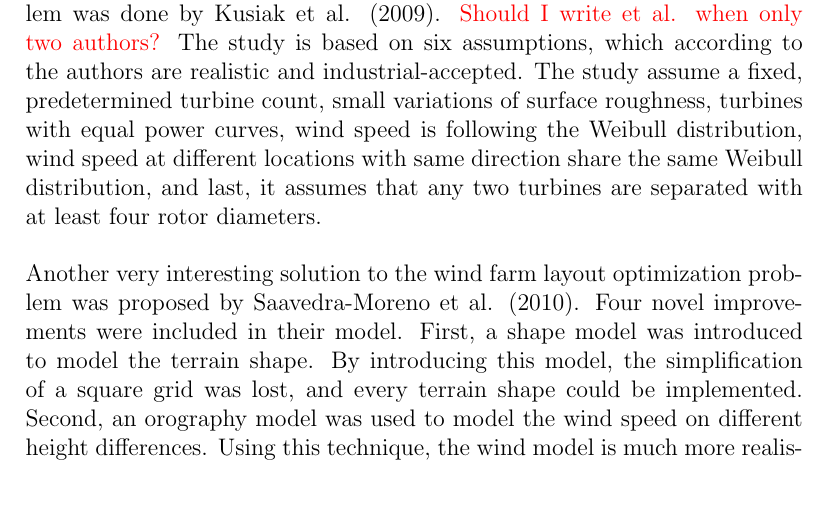
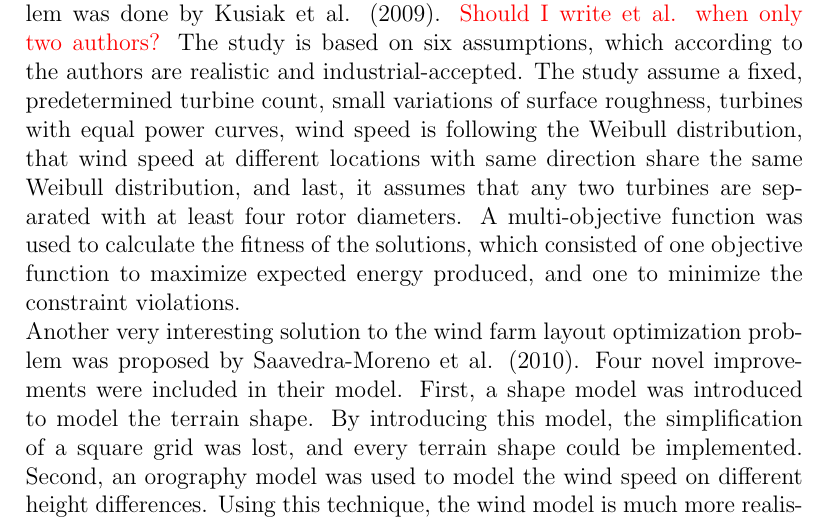
Before and after one commit to helenetangen/Project, a LaTeX thesis (project/project.tex, which reads project/relatedwork.tex): part of page 23 of 26, cut so that both start at the same text, the shorter picture padded with empty space. Compiled offline with pdfLaTeX.

Commit message:
Started to write Kusiak.

```diff
--- a/project/relatedwork.tex
+++ b/project/relatedwork.tex
@@ -124,7 +124,13 @@ where $f_i$ is objective function \textcolor{red}{[Murata et al., 2001]}. Other
 
 
 % Kusiak et al., 2009
-\noindent One of the most complete studies of the wind farm layout optimization problem was done by Kusiak et al. (2009). \textcolor{red}{Should I write et al. when only two authors?} The study is based on six assumptions, which according to the authors are realistic and industrial-accepted. The study assume a fixed, predetermined turbine count, small variations of surface roughness, turbines with equal power curves, wind speed is following the Weibull distribution, wind speed at different locations with same direction share the same Weibull distribution, and last, it assumes that any two turbines are separated with at least four rotor diameters. \\
+\noindent One of the most complete studies of the wind farm layout optimization problem was done by Kusiak et al. (2009). \textcolor{red}{Should I write et al. when only two authors?} The study is based on six assumptions, which according to the authors are realistic and industrial-accepted. The study assume a fixed, predetermined turbine count, small variations of surface roughness, turbines with equal power curves, wind speed is following the Weibull distribution, that wind speed at different locations with same direction share the same Weibull distribution, and last, it assumes that any two turbines are separated with at least four rotor diameters. A multi-objective function was used to calculate the fitness of the solutions, which consisted of one objective function to maximize expected energy produced, and one to minimize the constraint violations.
+
+% Different from Mosetti and Grady (page 1, orange): Thier wind energy calculation is not based on the power curve function, and wind direction was not fully discussed in their optimization models.
+
+%
+
+\\
 
 
 % Saavedra-Moreno et al., 2010
```
Also changed, not shown: project/project.pdf, 3 other files.
